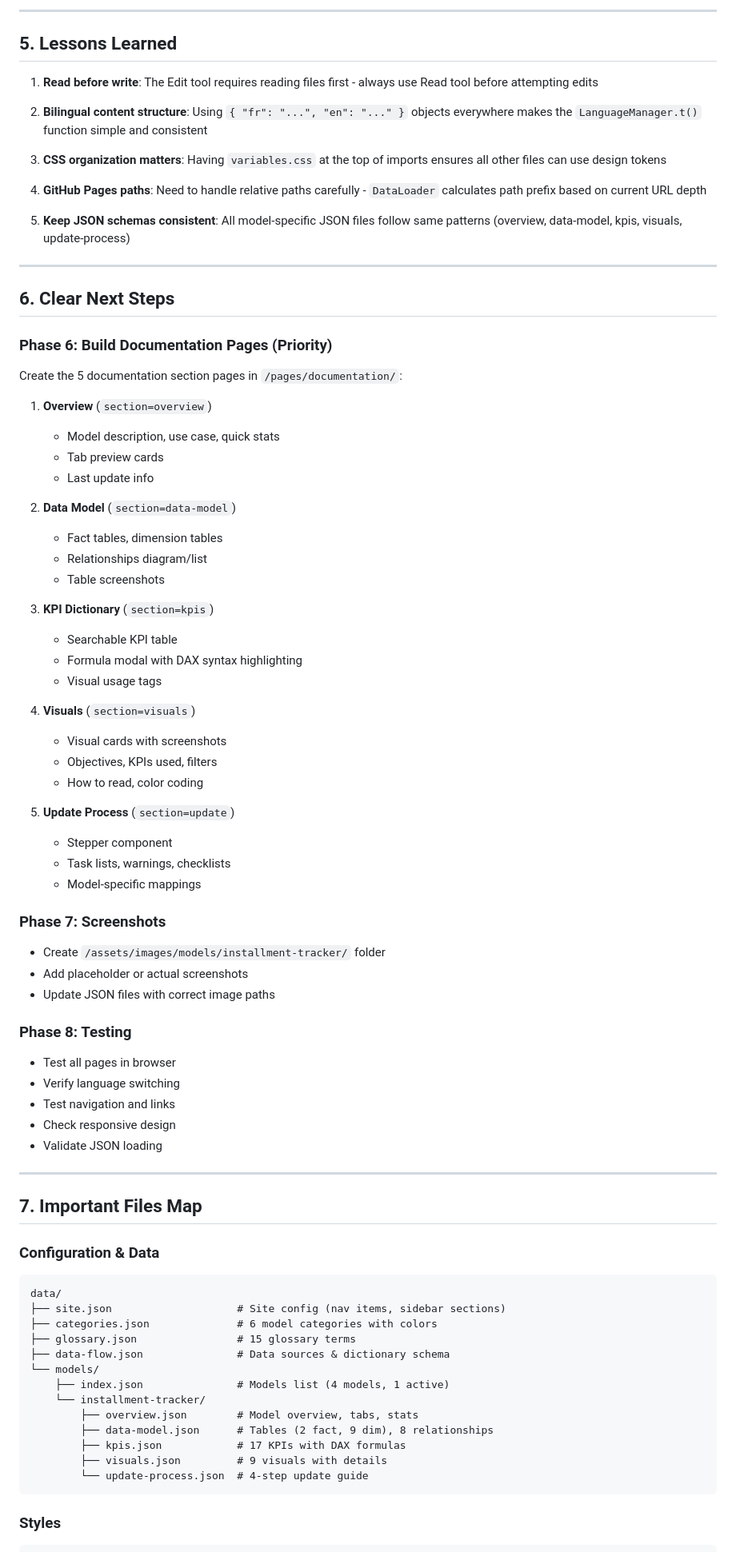
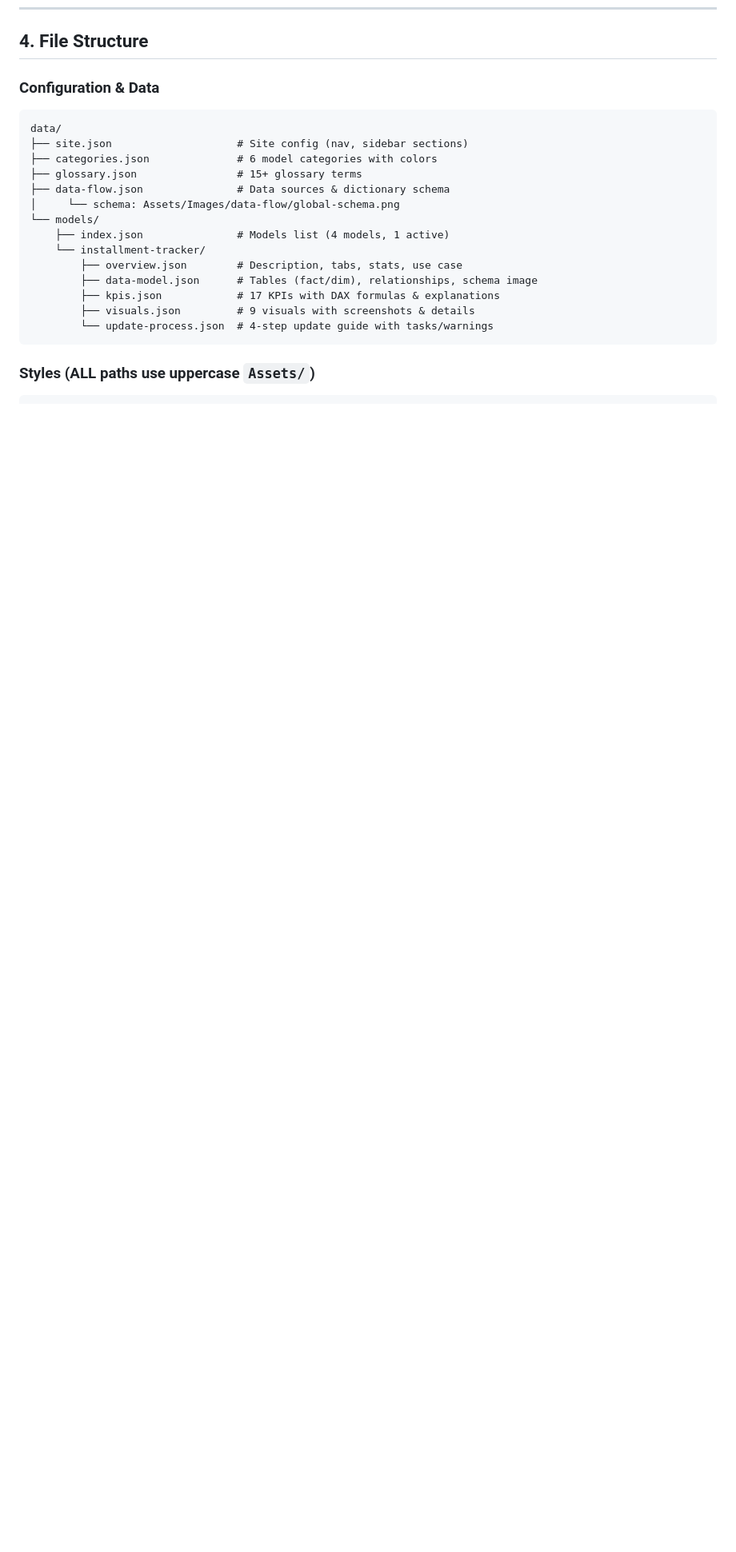
Before and after one commit to afmbaye/riskmodelsdoc, a Markdown page: HANDOVER.md, the part around one of its changes. Shown at 80% size. GitHub-like rendering; blank space fills up the shorter version.

````diff
--- a/HANDOVER.md
+++ b/HANDOVER.md
@@ -83,81 +66,22 @@ Transform a hardcoded Power BI documentation site into a **dynamic, model-agnost
----
-
-## 5. Lessons Learned
-
-1. **Read before write**: The Edit tool requires reading files first - always use Read tool before attempting edits
-
-2. **Bilingual content structure**: Using `{ "fr": "...", "en": "..." }` objects everywhere makes the `LanguageManager.t()` function simple and consistent
-
-3. **CSS organization matters**: Having `variables.css` at the top of imports ensures all other files can use design tokens
-
-4. **GitHub Pages paths**: Need to handle relative paths carefully - `DataLoader` calculates path prefix based on current URL depth
-
-5. **Keep JSON schemas consistent**: All model-specific JSON files follow same patterns (overview, data-model, kpis, visuals, update-process)
-
----
-
-## 6. Clear Next Steps
-
-### Phase 6: Build Documentation Pages (Priority)
-Create the 5 documentation section pages in `/pages/documentation/`:
-
-1. **Overview** (`section=overview`)
-   - Model description, use case, quick stats
-   - Tab preview cards
-   - Last update info
-
-2. **Data Model** (`section=data-model`)
-   - Fact tables, dimension tables
-   - Relationships diagram/list
-   - Table screenshots
-
-3. **KPI Dictionary** (`section=kpis`)
-   - Searchable KPI table
-   - Formula modal with DAX syntax highlighting
-   - Visual usage tags
-
-4. **Visuals** (`section=visuals`)
-   - Visual cards with screenshots
-   - Objectives, KPIs used, filters
-   - How to read, color coding
-
-5. **Update Process** (`section=update`)
-   - Stepper component
-   - Task lists, warnings, checklists
-   - Model-specific mappings
-
-### Phase 7: Screenshots
-- Create `/assets/images/models/installment-tracker/` folder
-- Add placeholder or actual screenshots
-- Update JSON files with correct image paths
-
-### Phase 8: Testing
-- Test all pages in browser
-- Verify language switching
-- Test navigation and links
-- Check responsive design
-- Validate JSON loading
-
----
-
-## 7. Important Files Map
+## 4. File Structure
 
 ### Configuration & Data
 ```
 data/
-├── site.json                    # Site config (nav items, sidebar sections)
+├── site.json                    # Site config (nav, sidebar sections)
 ├── categories.json              # 6 model categories with colors
-├── glossary.json                # 15 glossary terms
+├── glossary.json                # 15+ glossary terms
 ├── data-flow.json               # Data sources & dictionary schema
+│     └── schema: Assets/Images/data-flow/global-schema.png
 └── models/
     ├── index.json               # Models list (4 models, 1 active)
     └── installment-tracker/
-        ├── overview.json        # Model overview, tabs, stats
-        ├── data-model.json      # Tables (2 fact, 9 dim), 8 relationships
-        ├── kpis.json            # 17 KPIs with DAX formulas
-        ├── visuals.json         # 9 visuals with details
-        └── update-process.json  # 4-step update guide
+        ├── overview.json        # Description, tabs, stats, use case
+        ├── data-model.json      # Tables (fact/dim), relationships, schema image
+        ├── kpis.json            # 17 KPIs with DAX formulas & explanations
+        ├── visuals.json         # 9 visuals with screenshots & details
+        └── update-process.json  # 4-step update guide with tasks/warnings
 ```
 
-### Styles
+### Styles (ALL paths use uppercase `Assets/`)
 ```
````
Also changed, not shown: other parts of HANDOVER.md (+142 -104 lines).
